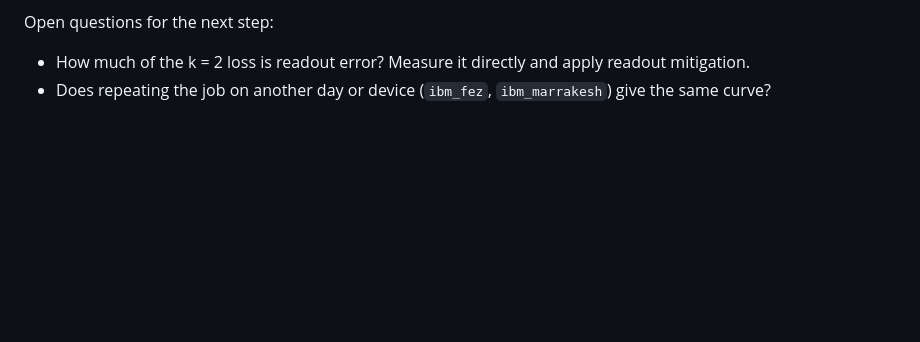
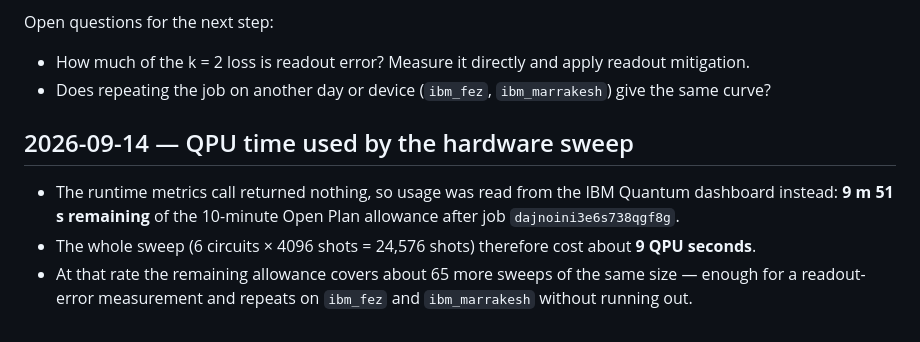
Before and after one commit to kbksqa/quantum-lab, a Markdown page: docs/research-log.md, the part around the change. GitHub-like rendering; blank space fills up the shorter version.

Commit message:
Log QPU time used by the hardware sweep
Runtime metrics returned no usage, so it was read from the IBM Quantum dashboard: 9m51s of the 10-minute Open Plan allowance remained, so the 24,576-shot sweep cost about 9 QPU seconds.

Co-Authored-By: Claude Opus 5 <noreply@anthropic.com>

```diff
--- a/docs/research-log.md
+++ b/docs/research-log.md
@@ -88,3 +88,11 @@ Caveats — stated so they are not mistaken for conclusions:
 Open questions for the next step:
 - How much of the k = 2 loss is readout error? Measure it directly and apply readout mitigation.
 - Does repeating the job on another day or device (`ibm_fez`, `ibm_marrakesh`) give the same curve?
+
+## 2026-09-14 — QPU time used by the hardware sweep
+
+- The runtime metrics call returned nothing, so usage was read from the IBM Quantum dashboard instead:
+  **9 m 51 s remaining** of the 10-minute Open Plan allowance after job `dajnoini3e6s738qgf8g`.
+- The whole sweep (6 circuits × 4096 shots = 24,576 shots) therefore cost about **9 QPU seconds**.
+- At that rate the remaining allowance covers about 65 more sweeps of the same size — enough for a
+  readout-error measurement and repeats on `ibm_fez` and `ibm_marrakesh` without running out.
```
